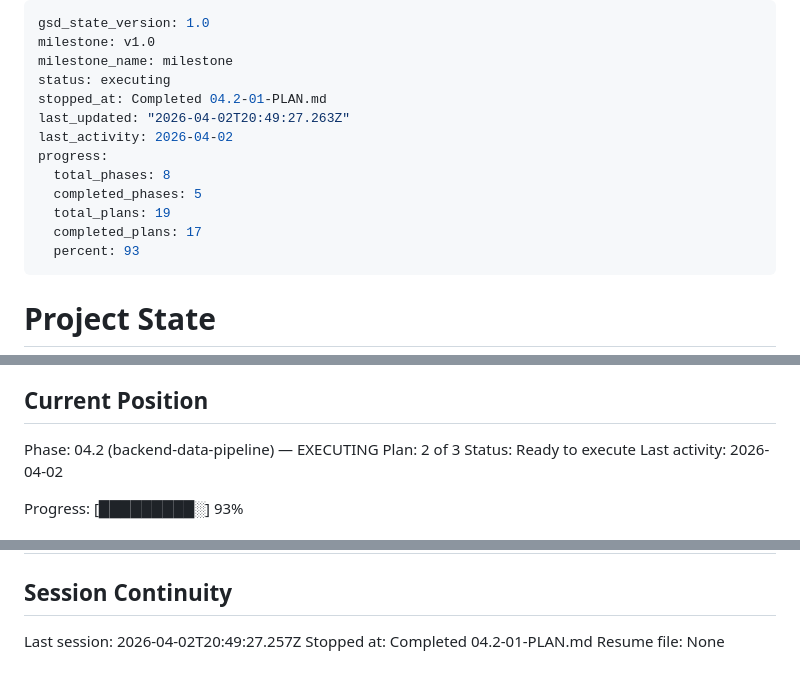
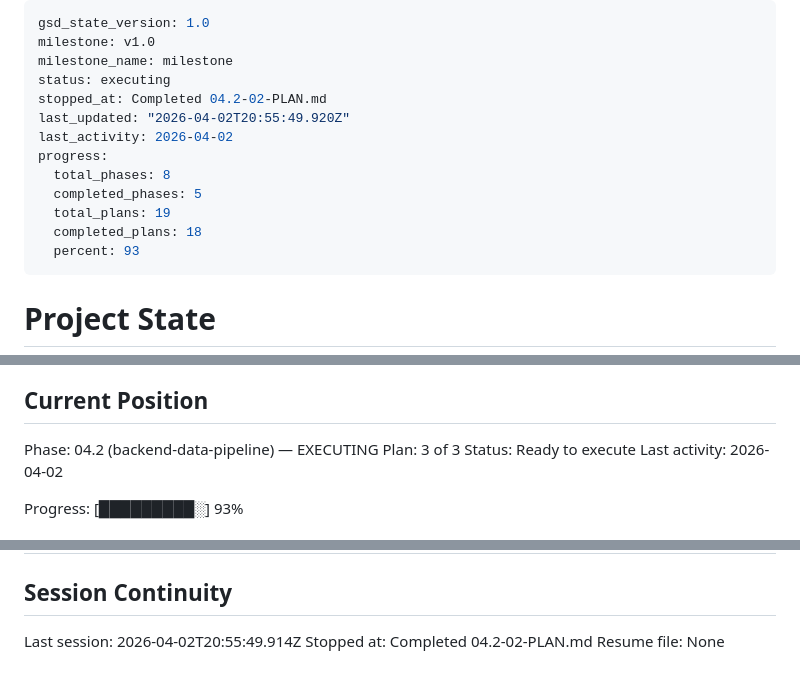
Before and after one commit to hokaradag/fiyatcep, a Markdown page: .planning/STATE.md, 3 parts joined by grey strips. GitHub-like rendering.

Commit message:
docs(04.2-02): complete Migros scraper + runner plan — 24 tests passing
- SUMMARY.md: MigrosScraper endpoint discovery, run_scrape_cycle, D-07/D-11
- STATE.md: advanced to plan 3/3, recorded metrics and decisions
- ROADMAP.md: updated 04.2 progress (2/3 summaries)

```diff
--- a/.planning/STATE.md
+++ b/.planning/STATE.md
@@ -3,14 +3,14 @@ gsd_state_version: 1.0
 milestone: v1.0
 milestone_name: milestone
 status: executing
-stopped_at: Completed 04.2-01-PLAN.md
-last_updated: "2026-04-02T20:49:27.263Z"
+stopped_at: Completed 04.2-02-PLAN.md
+last_updated: "2026-04-02T20:55:49.920Z"
 last_activity: 2026-04-02
 progress:
   total_phases: 8
   completed_phases: 5
   total_plans: 19
-  completed_plans: 17
+  completed_plans: 18
   percent: 93
 ---
 
@@ -26,7 +26,7 @@ See: .planning/PROJECT.md (updated 2026-03-27)
 ## Current Position
 
 Phase: 04.2 (backend-data-pipeline) — EXECUTING
-Plan: 2 of 3
+Plan: 3 of 3
 Status: Ready to execute
 Last activity: 2026-04-02
 
@@ -142,6 +145,6 @@ None yet.
 
 ## Session Continuity
 
-Last session: 2026-04-02T20:49:27.257Z
-Stopped at: Completed 04.2-01-PLAN.md
+Last session: 2026-04-02T20:55:49.914Z
+Stopped at: Completed 04.2-02-PLAN.md
 Resume file: None
```
Also changed, not shown: other parts of .planning/STATE.md (+3 -0 lines), .planning/ROADMAP.md (+1 -1 lines), 1 other file.
